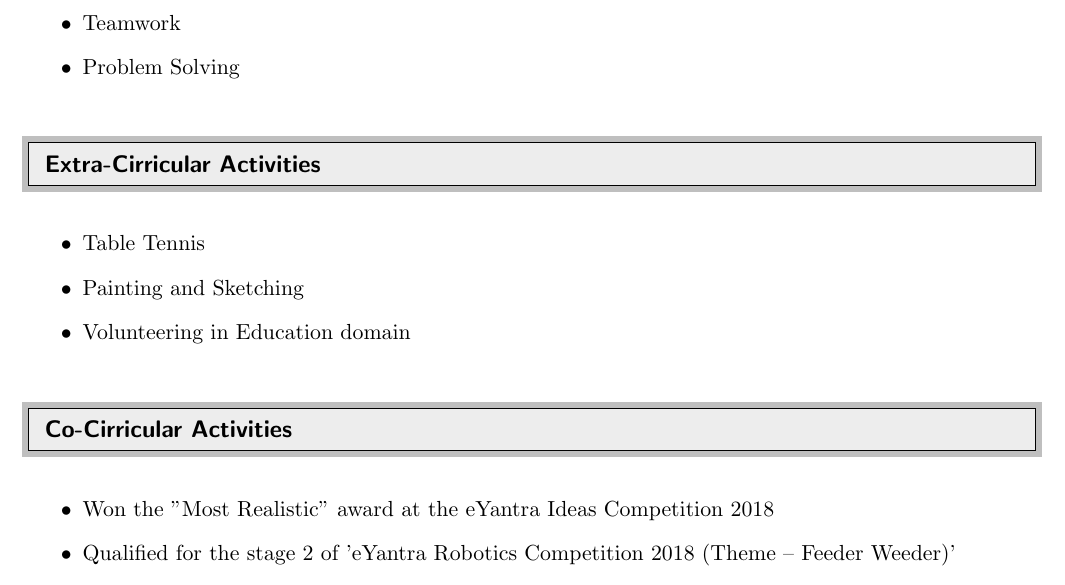
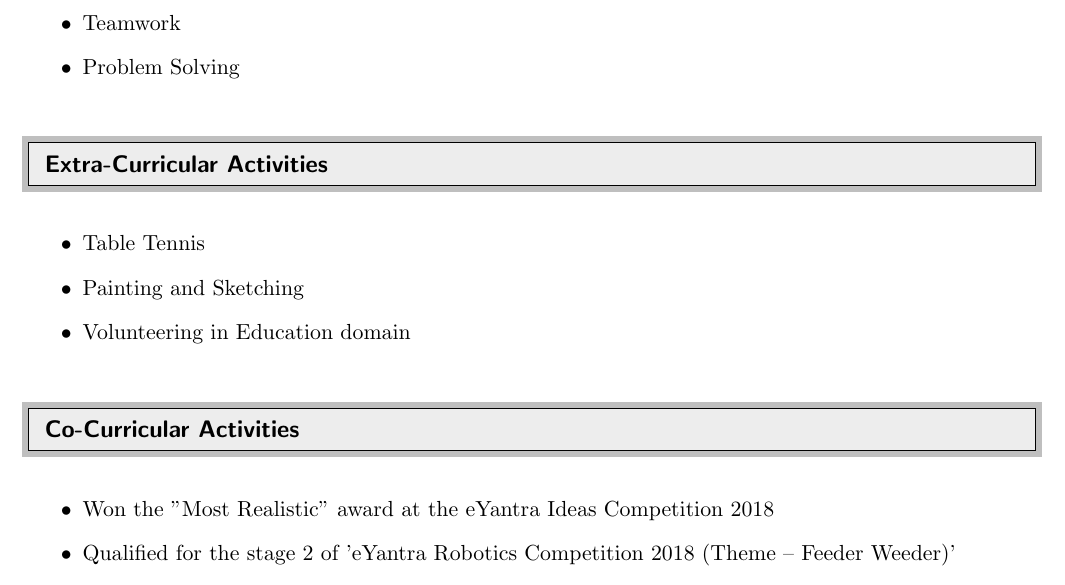
Before and after one commit to chirag-s/Chirag_Resume, a LaTeX CV (Resume_v1.tex): part of page 4 of 5, cut so that both start at the same text. Compiled offline with pdfLaTeX.

Commit message:
Changed the spelling of curriculum which was spelled wrong and updated readme.md

```diff
--- a/Resume_v1.tex
+++ b/Resume_v1.tex
@@ -244,8 +244,8 @@ Conducted the computer literacy programme by CACR (Citizens Association of Child
   \item Problem Solving
  \end{itemize}
 
-%--------------------------------------Extra Cirricular Activities---------------------------------
-\resheading{Extra-Cirricular Activities}
+%--------------------------------------Extra Curricular Activities---------------------------------
+\resheading{Extra-Curricular Activities}
 \textbf{}  \\
 
 \begin{itemize}
@@ -254,8 +254,8 @@ Conducted the computer literacy programme by CACR (Citizens Association of Child
   \item Volunteering in Education domain
 \end{itemize}
 
-%--------------------------------------Co-Cirricular Activities---------------------------------
-\resheading{Co-Cirricular Activities}
+%--------------------------------------Co-Curricular Activities---------------------------------
+\resheading{Co-Curricular Activities}
 \textbf{}  \\
 
 \begin{itemize}
```
Also changed, not shown: README.md, Resume_v1.pdf, 2 other files.
